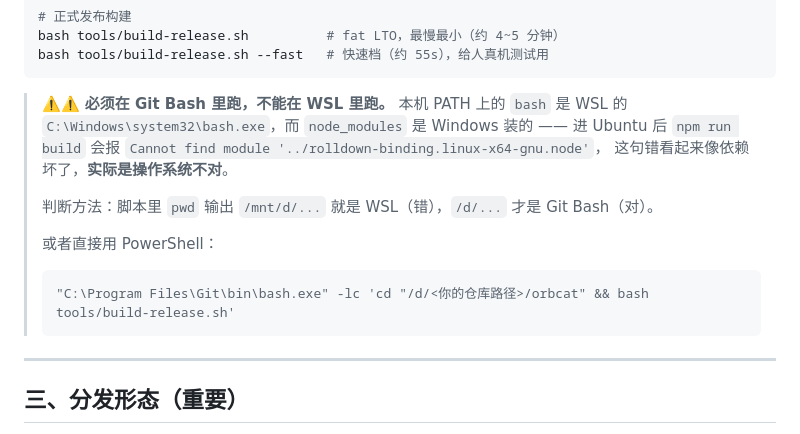
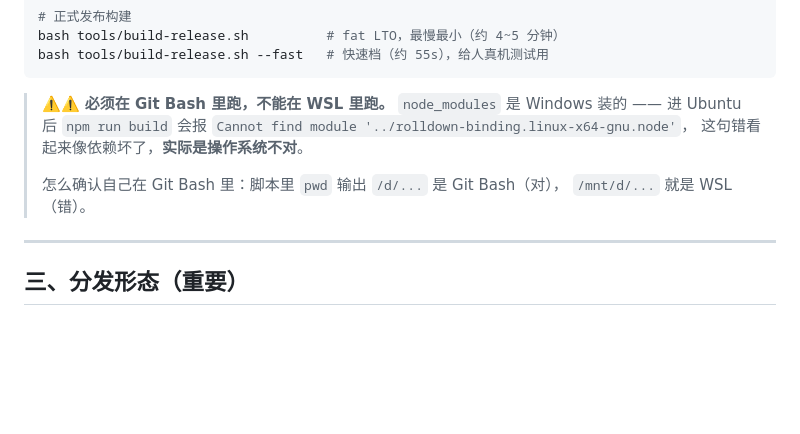
Before and after one commit to lll152872/orbcat, a Markdown page: README.md, the part around the change. Rendered like a GitHub page; blank space fills up the shorter version.

Commit message:
docs(readme): 构建说明别写死开发机路径
删掉两处只对某一台机器成立的说法：

1. 「本机 PATH 上的 bash 是 WSL 的 C:\Windows\system32\bash.exe」——
   换台机器就是错的，读者只需要知道**怎么判断自己在哪个 bash 里**。
2. PowerShell 示例里的 `cd "/d/<你的仓库路径>/orbcat"` —— 占位路径属于废话，
   读者在仓库根目录，不需要 cd。

只留判定方法：pwd 输出 /d/... 是 Git Bash（对），/mnt/d/... 是 WSL（错）。

顺带扫了整份 README，确认没有别的开发机信息残留（D:\、myword、用户名、
<你的路径> 之类）；剩下的「你的模型 / 你的分支」是正常表述，不是路径。

````diff
--- a/README.md
+++ b/README.md
@@ -131,17 +131,12 @@ bash tools/build-release.sh --fast   # 快速档（约 55s），给人真机测
 ```
 
 > ⚠️⚠️ **必须在 Git Bash 里跑，不能在 WSL 里跑。**
-> 本机 PATH 上的 `bash` 是 WSL 的 `C:\Windows\system32\bash.exe`，而
 > `node_modules` 是 Windows 装的 —— 进 Ubuntu 后 `npm run build` 会报
 > `Cannot find module '../rolldown-binding.linux-x64-gnu.node'`，
 > 这句错看起来像依赖坏了，**实际是操作系统不对**。
 >
-> 判断方法：脚本里 `pwd` 输出 `/mnt/d/...` 就是 WSL（错），`/d/...` 才是 Git Bash（对）。
->
-> 或者直接用 PowerShell：
-> ```
-> "C:\Program Files\Git\bin\bash.exe" -lc 'cd "/d/<你的仓库路径>/orbcat" && bash tools/build-release.sh'
-> ```
+> 怎么确认自己在 Git Bash 里：脚本里 `pwd` 输出 `/d/...` 是 Git Bash（对），
+> `/mnt/d/...` 就是 WSL（错）。
 
 ---
 
````
